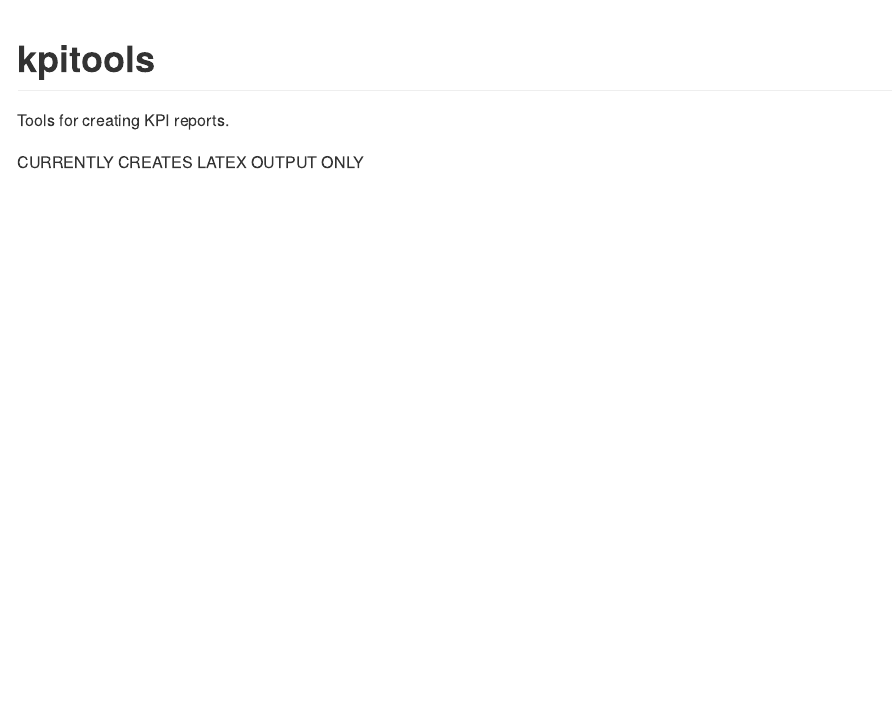
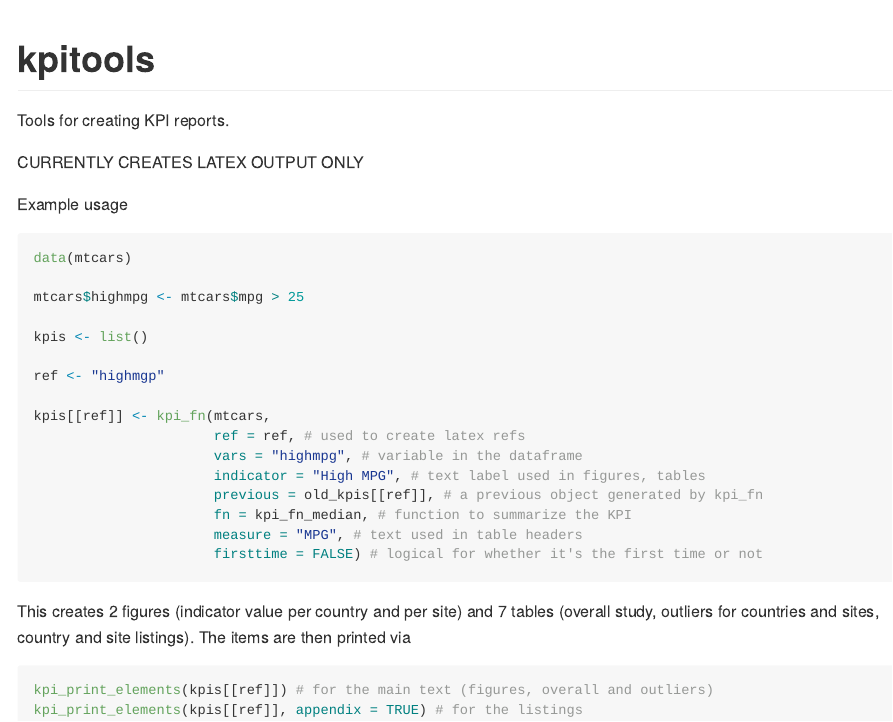
Before and after one commit to CTU-Bern/kpitools, an R Markdown document (README.Rmd): the page in a window 1100 px wide, from its top. Rendered offline with R 4.5, knitr and Pandoc, with nearby package versions.

Commit message:
extra info in the readme

````diff
--- a/README.Rmd
+++ b/README.Rmd
@@ -14,3 +14,32 @@ knitr::opts_chunk$set(echo = TRUE)
 Tools for creating KPI reports.
 
 CURRENTLY CREATES LATEX OUTPUT ONLY
+
+Example usage
+
+```{r, eval = FALSE}
+data(mtcars)
+
+mtcars$highmpg <- mtcars$mpg > 25
+
+kpis <- list()
+
+ref <- "highmgp"
+
+kpis[[ref]] <- kpi_fn(mtcars,
+                      ref = ref, # used to create latex refs
+                      vars = "highmpg", # variable in the dataframe
+                      indicator = "High MPG", # text label used in figures, tables
+                      previous = old_kpis[[ref]], # a previous object generated by kpi_fn
+                      fn = kpi_fn_median, # function to summarize the KPI
+                      measure = "MPG", # text used in table headers
+                      firsttime = FALSE) # logical for whether it's the first time or not
+
+```
+
+This creates 2 figures (indicator value per country and per site) and 7 tables (overall study, outliers for countries and sites, country and site listings). The items are then printed via
+
+```{r, eval = FALSE}
+kpi_print_elements(kpis[[ref]]) # for the main text (figures, overall and outliers)
+kpi_print_elements(kpis[[ref]], appendix = TRUE) # for the listings
+```
````
